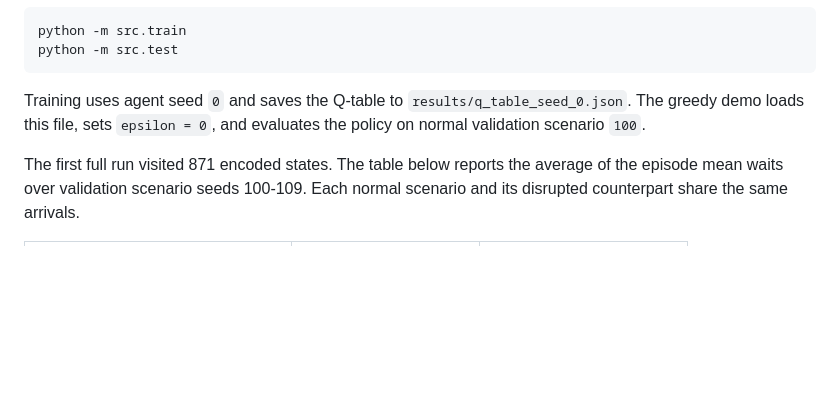
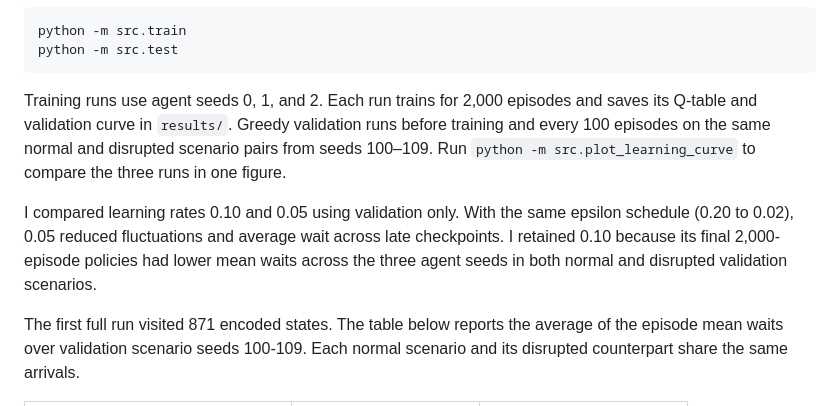
Before and after one commit to jay11063/Traffic-Signal-RL, a Markdown page: README.md, the part around the change. Rendered like a GitHub page; blank space fills up the shorter version.

Commit message:
Compare Q-learning across three agent seeds

````diff
--- a/README.md
+++ b/README.md
@@ -412,9 +412,17 @@ python -m src.train
 python -m src.test
 ```
 
-Training uses agent seed `0` and saves the Q-table to
-`results/q_table_seed_0.json`. The greedy demo loads this file, sets
-`epsilon = 0`, and evaluates the policy on normal validation scenario `100`.
+Training runs use agent seeds 0, 1, and 2. Each run trains for 2,000
+episodes and saves its Q-table and validation curve in `results/`.
+Greedy validation runs before training and every 100 episodes on the same
+normal and disrupted scenario pairs from seeds 100–109. Run
+`python -m src.plot_learning_curve` to compare the three runs in one figure.
+
+I compared learning rates 0.10 and 0.05 using validation only. With the
+same epsilon schedule (0.20 to 0.02), 0.05 reduced fluctuations and
+average wait across late checkpoints. I retained 0.10 because its final
+2,000-episode policies had lower mean waits across the three agent seeds
+in both normal and disrupted validation scenarios.
 
 The first full run visited 871 encoded states. The table below reports the
 average of the episode mean waits over validation scenario seeds 100-109.
````
Also changed, not shown: results/learning_curve_three_seeds.png (added), 6 other files.
